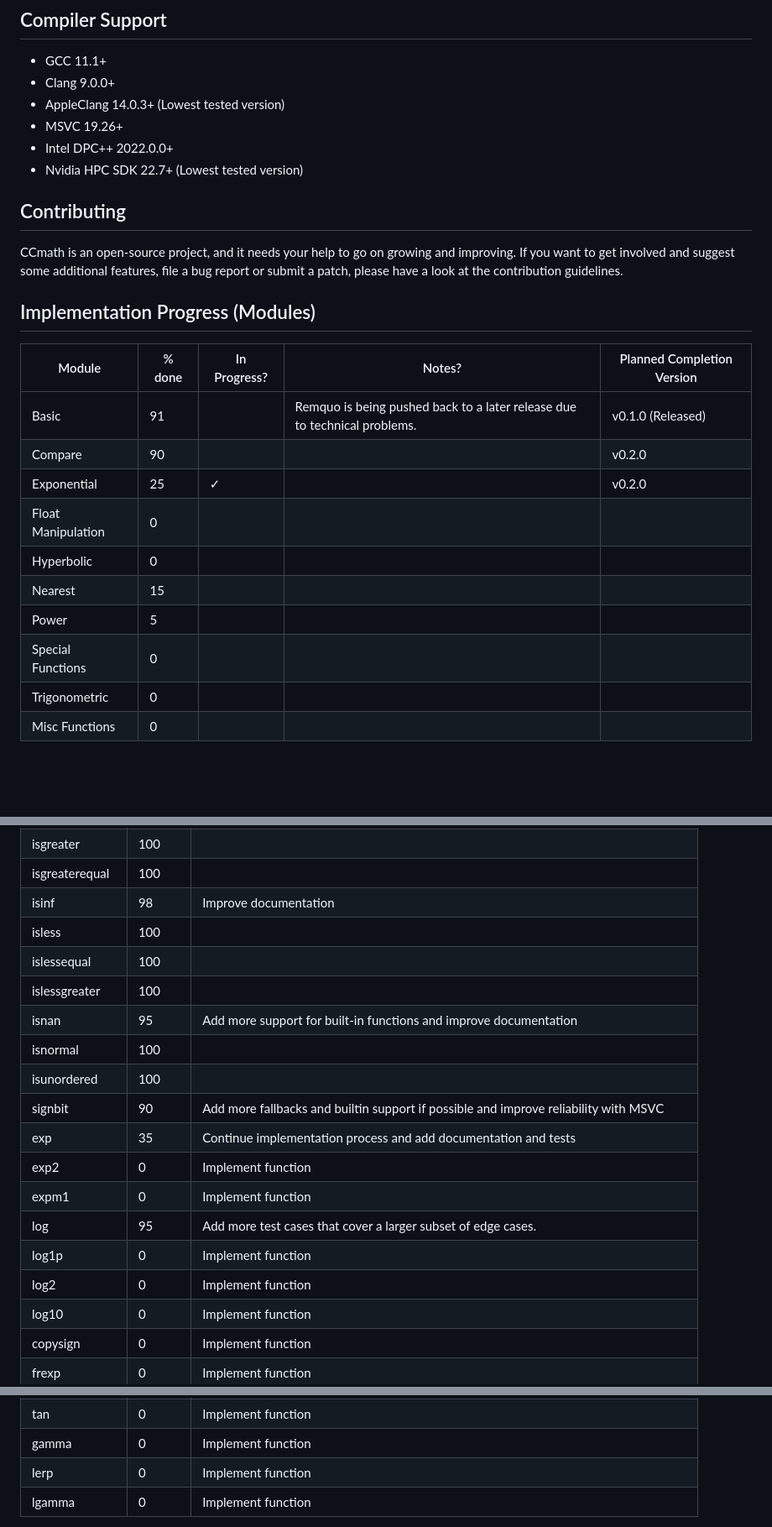
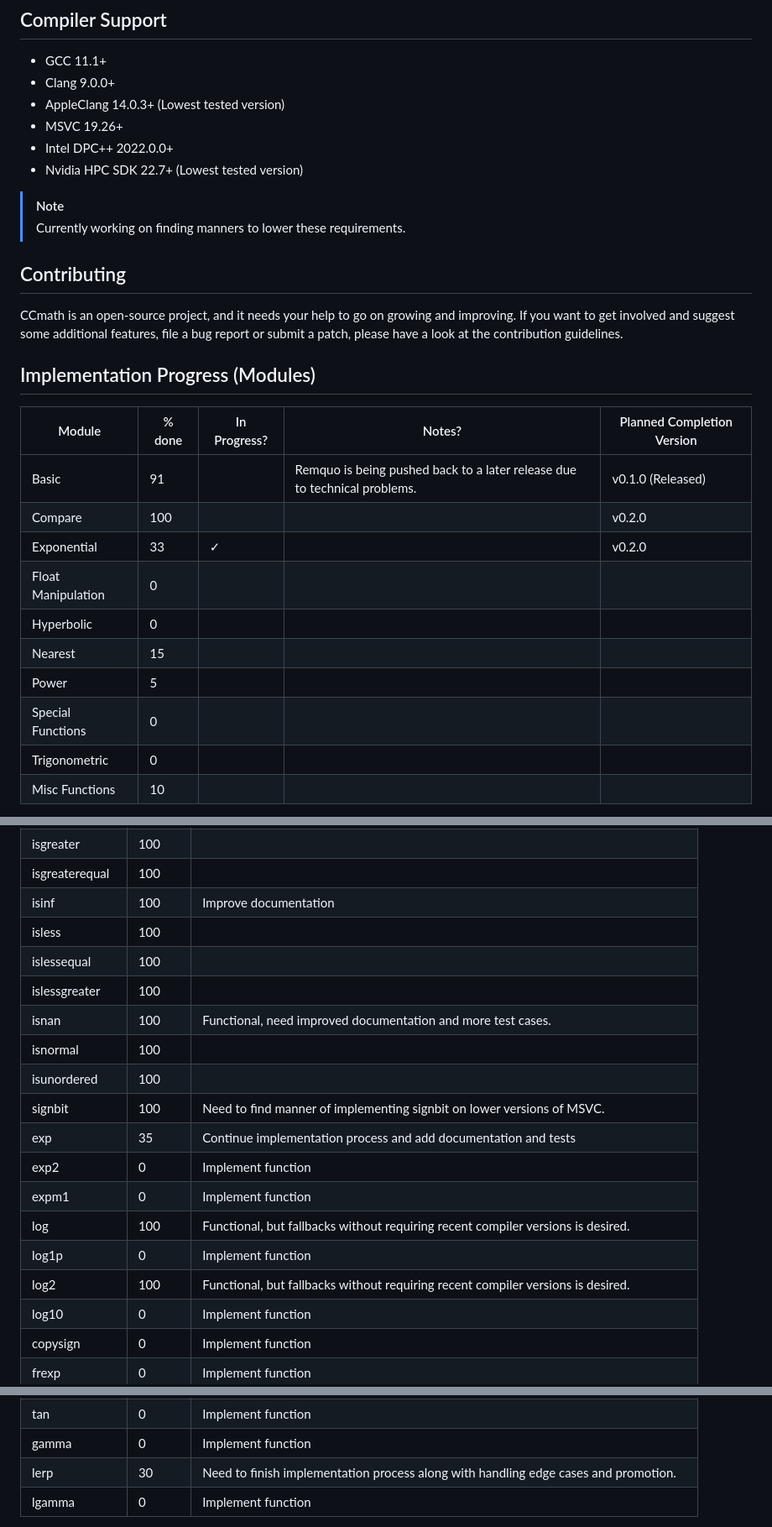
Before and after one commit to Rinzii/ccmath, a Markdown page: README.md, 3 parts joined by grey strips. Shown at 84% size. Rendered like a GitHub page; blank space fills up the shorter version.

```diff
--- a/README.md
+++ b/README.md
@@ -54,6 +54,8 @@ target_link_libraries(main PRIVATE ccmath::ccmath)
 * Intel DPC++ 2022.0.0+
 * Nvidia HPC SDK 22.7+ (Lowest tested version)
 
+> [!NOTE]
+> Currently working on finding manners to lower these requirements.
 
 ## Contributing
 
@@ -63,13 +65,13 @@ CCmath is an open-source project, and it needs your help to go on growing and im
 | Module             | % done | In Progress? | Notes?                                                                    | Planned Completion Version |
 |--------------------|--------|--------------|---------------------------------------------------------------------------|----------------------------|
 | Basic              | 91     |              | Remquo is being pushed back to a later release due to technical problems. | v0.1.0 (Released)          |
-| Compare            | 90     |              |                                                                           | v0.2.0                     |
-| Exponential        | 25     | ✓            |                                                                           | v0.2.0                     |
+| Compare            | 100    |              |                                                                           | v0.2.0                     |
+| Exponential        | 33     | ✓            |                                                                           | v0.2.0                     |
 | Float Manipulation | 0      |              |                                                                           |
 | Hyperbolic         | 0      |              |                                                                           |
 | Nearest            | 15     |              |                                                                           |
 | Power              | 5      |              |                                                                           |
 | Special Functions  | 0      |              |                                                                           |
 | Trigonometric      | 0      |              |                                                                           |
-| Misc Functions     | 0      |              |                                                                           |
+| Misc Functions     | 10     |              |                                                                           |
 
@@ -90,20 +92,20 @@ CCmath is an open-source project, and it needs your help to go on growing and im
 | isfinite       | 100    |                                                                                          |
 | isgreater      | 100    |                                                                                          |
 | isgreaterequal | 100    |                                                                                          |
-| isinf          | 98     | Improve documentation                                                                    |
+| isinf          | 100    | Improve documentation                                                                    |
 | isless         | 100    |                                                                                          |
 | islessequal    | 100    |                                                                                          |
 | islessgreater  | 100    |                                                                                          |
-| isnan          | 95     | Add more support for built-in functions and improve documentation                        |
+| isnan          | 100    | Functional, need improved documentation and more test cases.                             |
 | isnormal       | 100    |                                                                                          |
 | isunordered    | 100    |                                                                                          |
-| signbit        | 90     | Add more fallbacks and builtin support if possible and improve reliability with MSVC     |
+| signbit        | 100    | Need to find manner of implementing signbit on lower versions of MSVC.                   |
 | exp            | 35     | Continue implementation process and add documentation and tests                          |
 | exp2           | 0      | Implement function                                                                       |
 | expm1          | 0      | Implement function                                                                       |
-| log            | 95     | Add more test cases that cover a larger subset of edge cases.                            |
+| log            | 100    | Functional, but fallbacks without requiring recent compiler versions is desired.         |
 | log1p          | 0      | Implement function                                                                       |
-| log2           | 0      | Implement function                                                                       |
+| log2           | 100    | Functional, but fallbacks without requiring recent compiler versions is desired.         |
 | log10          | 0      | Implement function                                                                       |
 | copysign       | 0      | Implement function                                                                       |
 | frexp          | 0      | Implement function                                                                       |
@@ -158,6 +160,6 @@ CCmath is an open-source project, and it needs your help to go on growing and im
 | sin            | 0      | Implement function                                                                       |
 | tan            | 0      | Implement function                                                                       |
 | gamma          | 0      | Implement function                                                                       |
-| lerp           | 0      | Implement function                                                                       |
+| lerp           | 30     | Need to finish implementation process along with handling edge cases and promotion.      |
 | lgamma         | 0      | Implement function                                                                       |
 
```
Also changed, not shown: other parts of README.md (+2 -2 lines).
